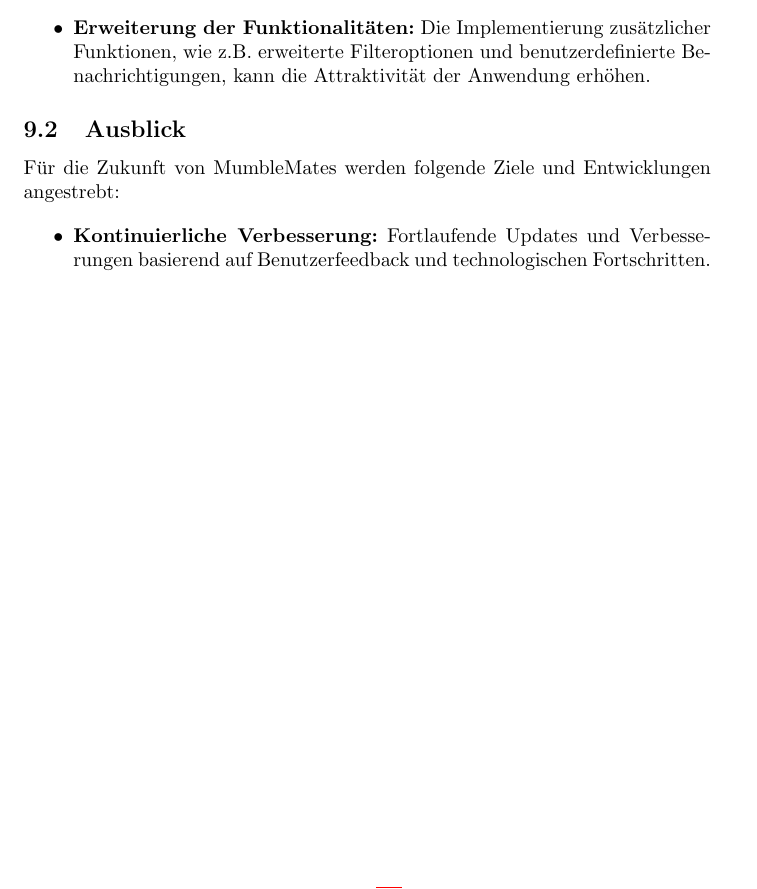
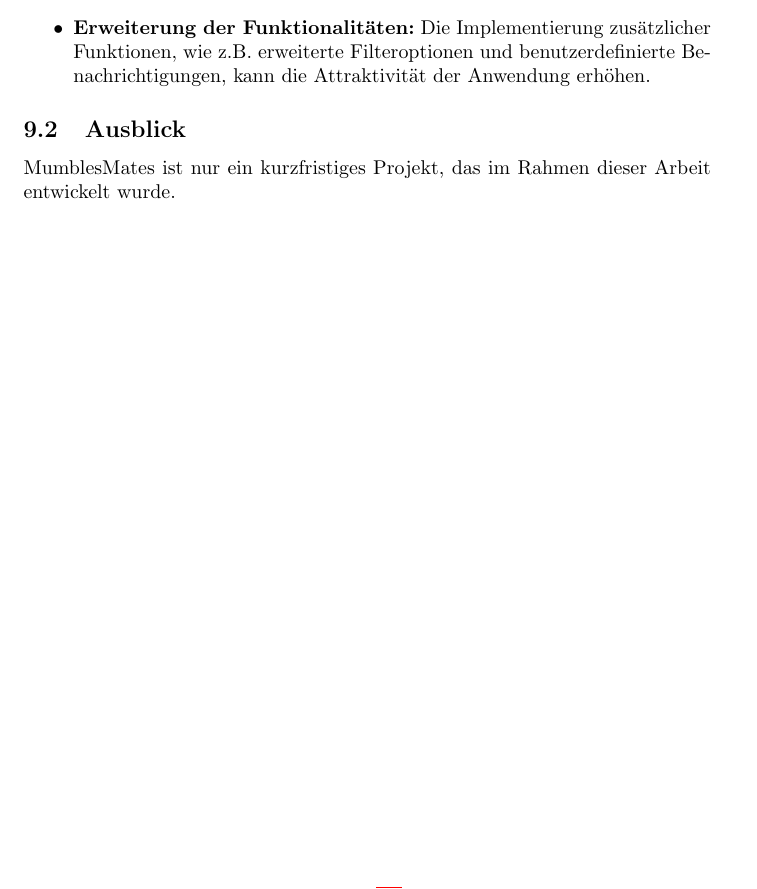
Before and after one commit to TIATIP-24-A-a/MumbleMates, a LaTeX document (docs/technical/main.tex, which reads docs/technical/sections/06-recommendations-outlook.tex): part of page 11 of 15, cut so that both start at the same text. Compiled offline with pdfLaTeX.

Commit message:
docs: update recommendations outlook to reflect project scope

```diff
--- a/docs/technical/sections/06-recommendations-outlook.tex
+++ b/docs/technical/sections/06-recommendations-outlook.tex
@@ -11,8 +11,4 @@ Basierend auf den bisherigen Ergebnissen und Analysen, werden folgende Empfehlun
 
 \subsection{Ausblick}
 
-Für die Zukunft von MumbleMates werden folgende Ziele und Entwicklungen angestrebt:
-
-\begin{itemize}
-    \item \textbf{Kontinuierliche Verbesserung:} Fortlaufende Updates und Verbesserungen basierend auf Benutzerfeedback und technologischen Fortschritten.
-\end{itemize}
+MumblesMates ist nur ein kurzfristiges Projekt, das im Rahmen dieser Arbeit entwickelt wurde.
```
